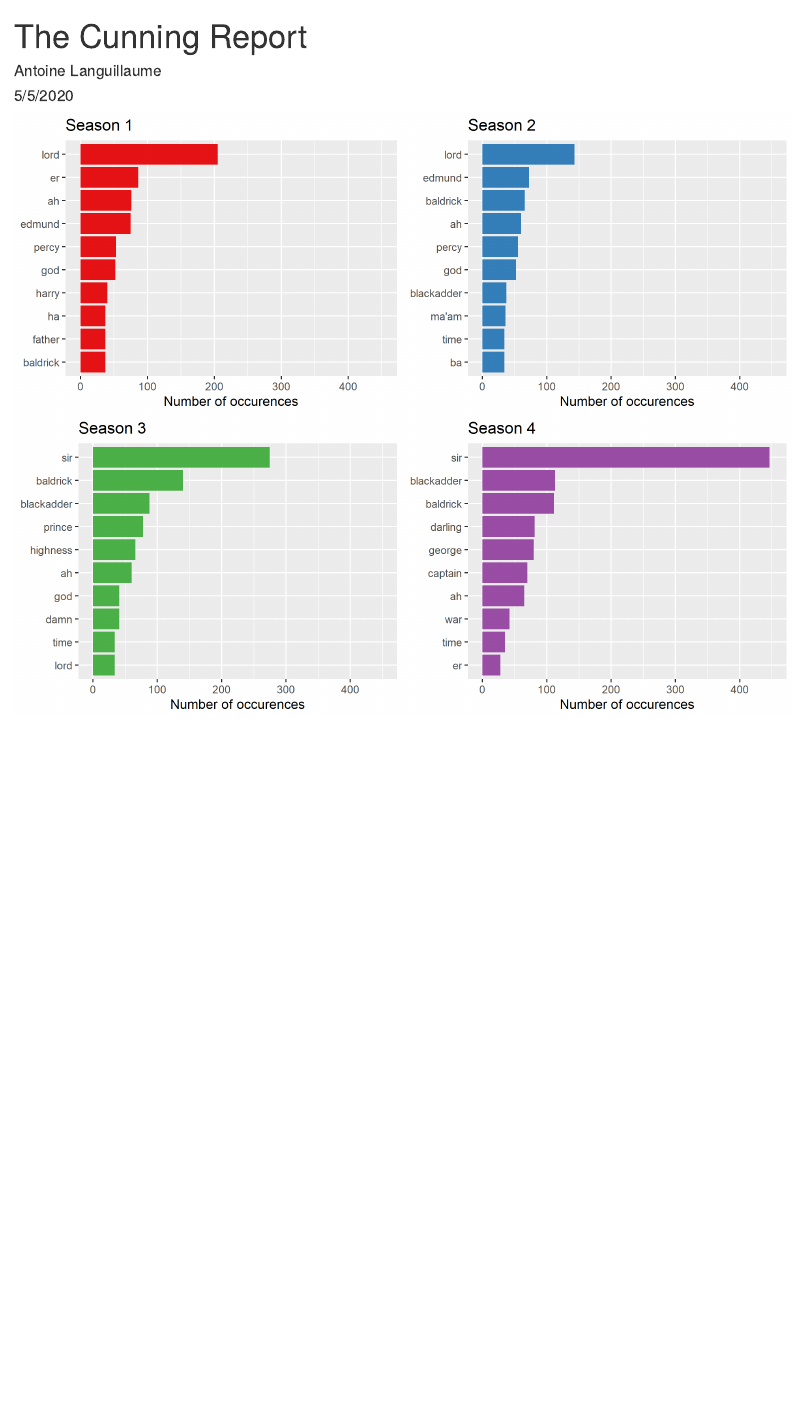
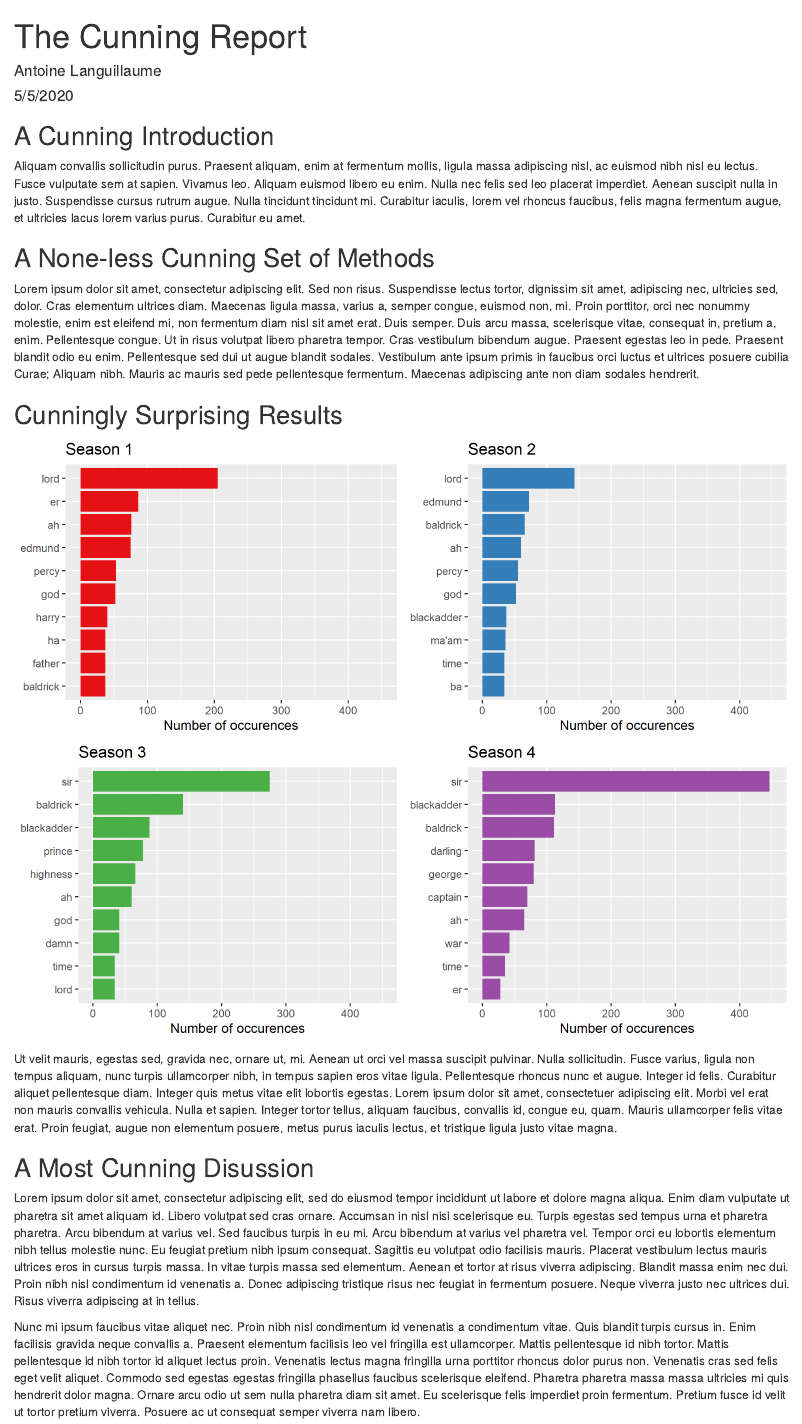
Before and after one commit to ALanguillaume/blackadder, an R Markdown document (report/The_Cunning_Report.Rmd): the page in a window 1100 px wide, from its top. The pictures show the output file report/The_Cunning_Report.html that the author committed with the source, opened offline.

Commit message:
add lorem ipsum to report

````diff
--- a/report/The_Cunning_Report.Rmd
+++ b/report/The_Cunning_Report.Rmd
@@ -12,7 +12,24 @@ library(knitr)
 library(here)
 ```
 
+## A Cunning Introduction
+
+Aliquam convallis sollicitudin purus. Praesent aliquam, enim at fermentum mollis, ligula massa adipiscing nisl, ac euismod nibh nisl eu lectus. Fusce vulputate sem at sapien. Vivamus leo. Aliquam euismod libero eu enim. Nulla nec felis sed leo placerat imperdiet. Aenean suscipit nulla in justo. Suspendisse cursus rutrum augue. Nulla tincidunt tincidunt mi. Curabitur iaculis, lorem vel rhoncus faucibus, felis magna fermentum augue, et ultricies lacus lorem varius purus. Curabitur eu amet.
+
+## A None-less Cunning Set of Methods
+
+Lorem ipsum dolor sit amet, consectetur adipiscing elit. Sed non risus. Suspendisse lectus tortor, dignissim sit amet, adipiscing nec, ultricies sed, dolor. Cras elementum ultrices diam. Maecenas ligula massa, varius a, semper congue, euismod non, mi. Proin porttitor, orci nec nonummy molestie, enim est eleifend mi, non fermentum diam nisl sit amet erat. Duis semper. Duis arcu massa, scelerisque vitae, consequat in, pretium a, enim. Pellentesque congue. Ut in risus volutpat libero pharetra tempor. Cras vestibulum bibendum augue. Praesent egestas leo in pede. Praesent blandit odio eu enim. Pellentesque sed dui ut augue blandit sodales. Vestibulum ante ipsum primis in faucibus orci luctus et ultrices posuere cubilia Curae; Aliquam nibh. Mauris ac mauris sed pede pellentesque fermentum. Maecenas adipiscing ante non diam sodales hendrerit.
+
+## Cunningly Surprising Results
 
 ```{r, echo = FALSE, fig.align = 'center', fig.dim = c(9, 7)}
 image_read(here("./results/figures/top-10-words-season.png"))
 ```
+
+Ut velit mauris, egestas sed, gravida nec, ornare ut, mi. Aenean ut orci vel massa suscipit pulvinar. Nulla sollicitudin. Fusce varius, ligula non tempus aliquam, nunc turpis ullamcorper nibh, in tempus sapien eros vitae ligula. Pellentesque rhoncus nunc et augue. Integer id felis. Curabitur aliquet pellentesque diam. Integer quis metus vitae elit lobortis egestas. Lorem ipsum dolor sit amet, consectetuer adipiscing elit. Morbi vel erat non mauris convallis vehicula. Nulla et sapien. Integer tortor tellus, aliquam faucibus, convallis id, congue eu, quam. Mauris ullamcorper felis vitae erat. Proin feugiat, augue non elementum posuere, metus purus iaculis lectus, et tristique ligula justo vitae magna.
+
+## A Most Cunning Disussion
+
+Lorem ipsum dolor sit amet, consectetur adipiscing elit, sed do eiusmod tempor incididunt ut labore et dolore magna aliqua. Enim diam vulputate ut pharetra sit amet aliquam id. Libero volutpat sed cras ornare. Accumsan in nisl nisi scelerisque eu. Turpis egestas sed tempus urna et pharetra pharetra. Arcu bibendum at varius vel. Sed faucibus turpis in eu mi. Arcu bibendum at varius vel pharetra vel. Tempor orci eu lobortis elementum nibh tellus molestie nunc. Eu feugiat pretium nibh ipsum consequat. Sagittis eu volutpat odio facilisis mauris. Placerat vestibulum lectus mauris ultrices eros in cursus turpis massa. In vitae turpis massa sed elementum. Aenean et tortor at risus viverra adipiscing. Blandit massa enim nec dui. Proin nibh nisl condimentum id venenatis a. Donec adipiscing tristique risus nec feugiat in fermentum posuere. Neque viverra justo nec ultrices dui. Risus viverra adipiscing at in tellus.
+
+Nunc mi ipsum faucibus vitae aliquet nec. Proin nibh nisl condimentum id venenatis a condimentum vitae. Quis blandit turpis cursus in. Enim facilisis gravida neque convallis a. Praesent elementum facilisis leo vel fringilla est ullamcorper. Mattis pellentesque id nibh tortor. Mattis pellentesque id nibh tortor id aliquet lectus proin. Venenatis lectus magna fringilla urna porttitor rhoncus dolor purus non. Venenatis cras sed felis eget velit aliquet. Commodo sed egestas egestas fringilla phasellus faucibus scelerisque eleifend. Pharetra pharetra massa massa ultricies mi quis hendrerit dolor magna. Ornare arcu odio ut sem nulla pharetra diam sit amet. Eu scelerisque felis imperdiet proin fermentum. Pretium fusce id velit ut tortor pretium viverra. Posuere ac ut consequat semper viverra nam libero.
````
Also changed, not shown: report/The_Cunning_Report.html.
